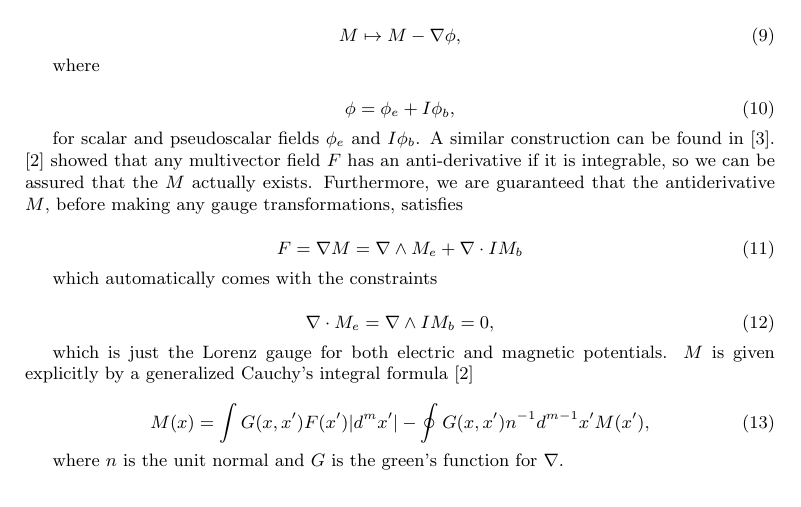
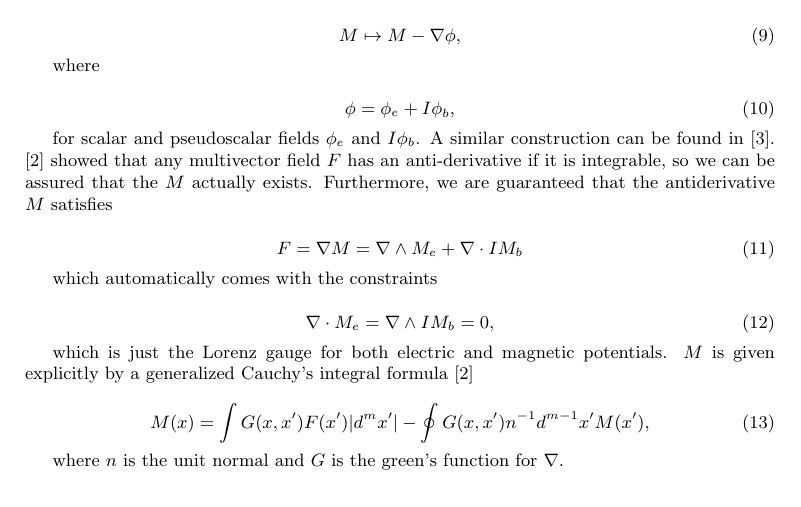
Before and after one commit to lukeburns/gauge-duality, a LaTeX document (gauge-duality.tex): part of page 2 of 5, cut so that both start at the same text. Compiled offline with pdfLaTeX.

Commit message:
correction

```diff
--- a/gauge-duality.tex
+++ b/gauge-duality.tex
@@ -84,7 +84,7 @@
     \phi = \phi_e + I \phi_b,
   \end{equation}
 
-  for scalar and pseudoscalar fields $\phi_e$ and $I \phi_b$. A similar construction can be found in \cite{dressel}. \cite{cagc} showed that any multivector field $F$ has an anti-derivative if it is integrable, so we can be assured that the $M$ actually exists. Furthermore, we are guaranteed that the antiderivative $M$, before making any gauge transformations, satisfies
+  for scalar and pseudoscalar fields $\phi_e$ and $I \phi_b$. A similar construction can be found in \cite{dressel}. \cite{cagc} showed that any multivector field $F$ has an anti-derivative if it is integrable, so we can be assured that the $M$ actually exists. Furthermore, we are guaranteed that the antiderivative $M$ satisfies
 
   \begin{equation}
     F = \nabla M = \nabla \wedge M_e + \nabla \cdot I M_b
```
Also changed, not shown: gauge-duality.pdf.
